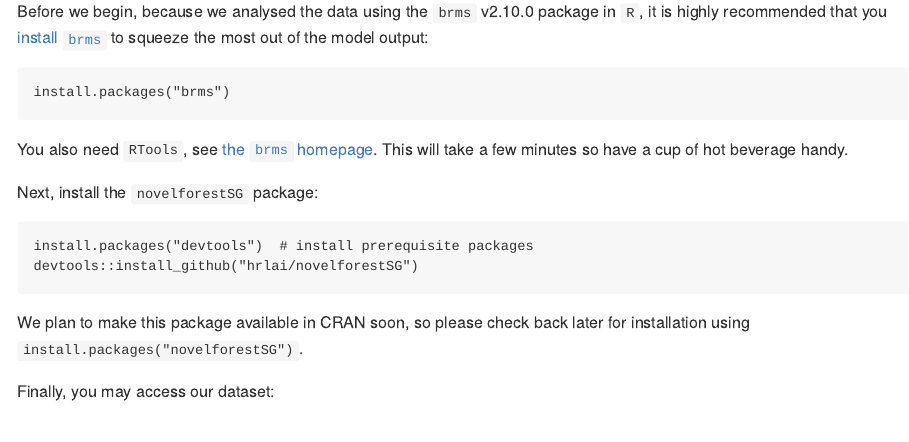
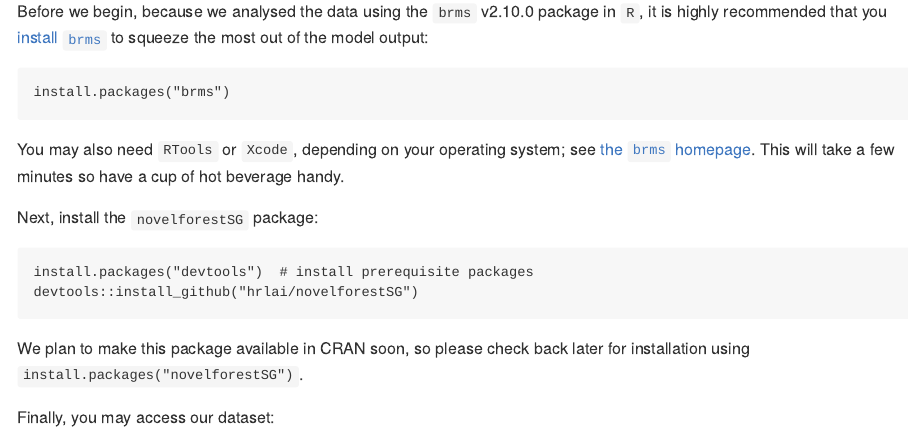
Before and after one commit to hrlai/novelforestSG, an R Markdown document (README.Rmd): the page in a window 1100 px wide, from 470 px down. Rendered offline with R 4.5, knitr and Pandoc, with nearby package versions; badge pictures from the web are left out.

Commit message:
Clarify the mention of Rtools in the README to be OS-independent.
Rtools is a Windows-only thing, and Mac users may need Xcode
instead. Linux users won't need either.

````diff
--- a/README.Rmd
+++ b/README.Rmd
@@ -30,7 +30,7 @@
 install.packages("brms")
 ```
 
-You also need `RTools`, see [the `brms` homepage](https://github.com/paul-buerkner/brms#user-content-how-do-i-install-brms). This will take a few minutes so have a cup of hot beverage handy.
+You may also need `RTools` or `Xcode`, depending on your operating system; see [the `brms` homepage](https://github.com/paul-buerkner/brms#user-content-how-do-i-install-brms). This will take a few minutes so have a cup of hot beverage handy.
 
 Next, install the `novelforestSG` package:
 
````
